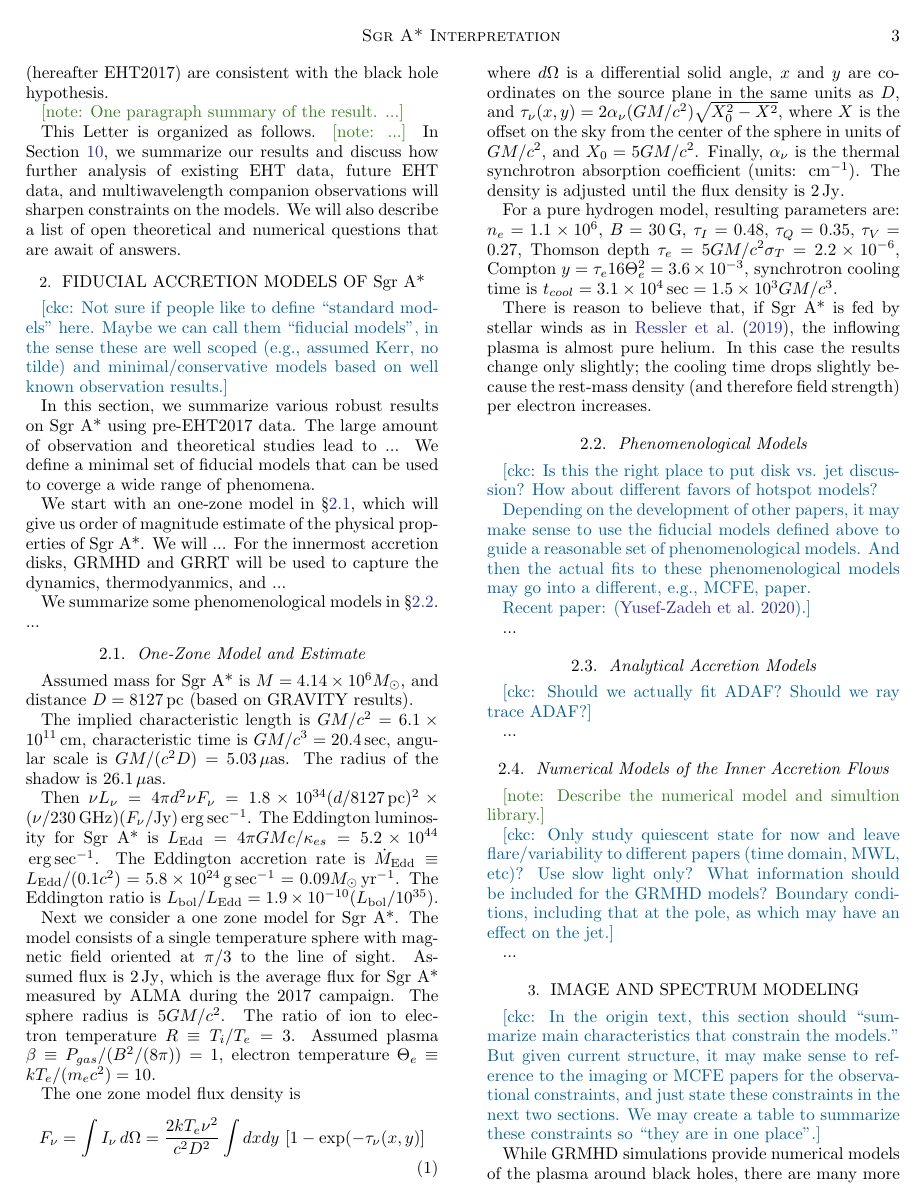
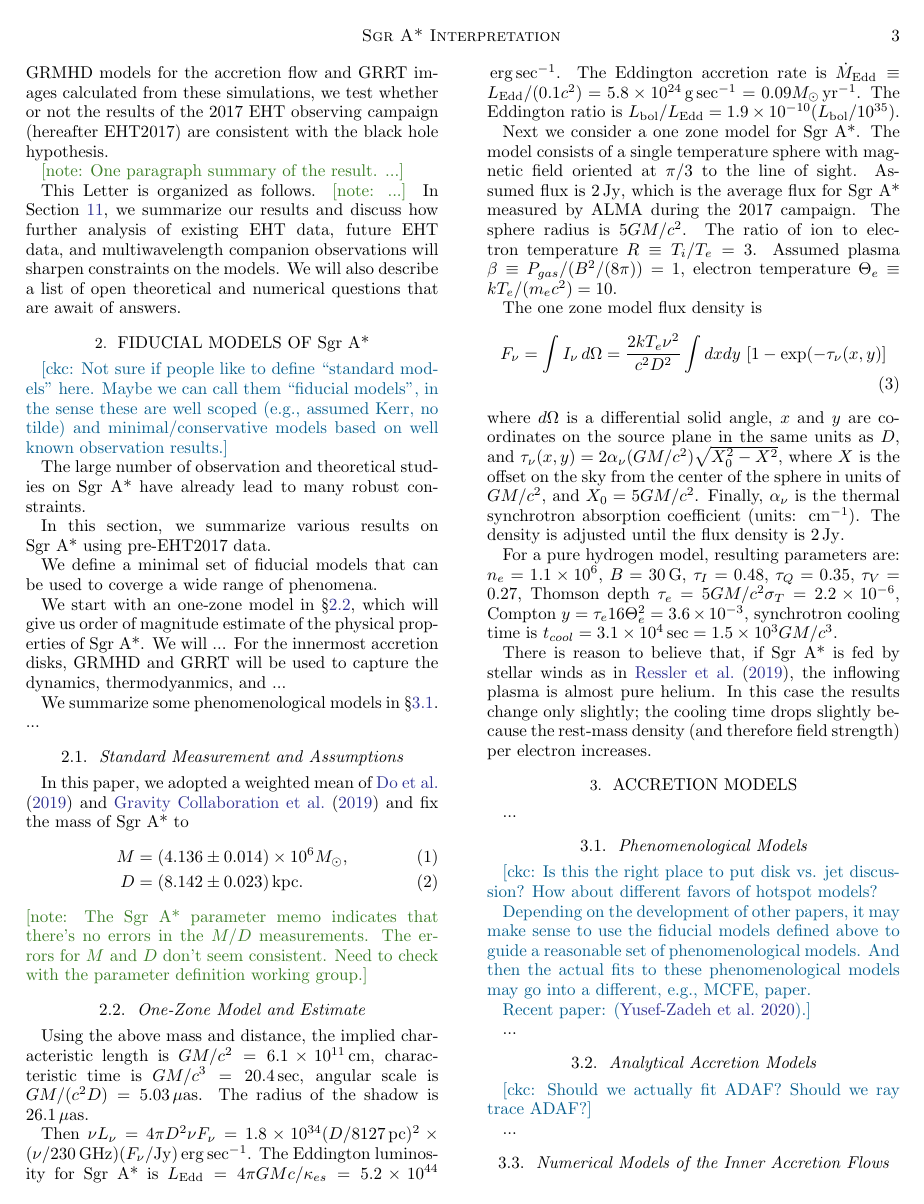
Before and after one commit to rndref/EHT_SGRA5, a LaTeX paper (main.tex): page 3 of 10 before the commit and page 3 of 11 after it. Compiled offline with pdfLaTeX.

Commit message:
Minor restructure

```diff
--- a/main.tex
+++ b/main.tex
@@ -208,7 +206,7 @@ We will also describe a list of open theoretical and numerical
 questions that are await of answers.
 
 %==============================================================================
-\section{Fiducial Accretion Models of \sgra}
+\section{Fiducial Models of \sgra}
 \label{sec:fiducial}
 
 \ckc{Not sure if people like to define ``standard models'' here.
@@ -216,9 +214,12 @@ questions that are await of answers.
   well scoped (e.g., assumed Kerr, no tilde) and minimal/conservative
   models based on well known observation results.}
 
-In this section, we summarize various robust results on \sgra using
+The large number of observation and theoretical studies on \sgra have
+already lead to many robust constraints.
+
+In this section, we summarize various results on \sgra using
 pre-EHT2017 data.
-The large amount of observation and theoretical studies lead to ...
+
 We define a minimal set of fiducial models that can be used to coverge
 a wide range of phenomena.
 
@@ -233,16 +234,26 @@ We summarize some phenomenological models in \S\ref{sec:phenomodels}.
 ...
 
 %------------------------------------------------------------------------------
+\subsection{Standard Measurement and Assumptions}
+
+In this paper, we adopted a weighted mean of
+\citet{2019Sci...365..664D} and \citet{2019A&A...625L..10G} and fix
+the mass of \sgra to
+\begin{align}
+  \mbh &= (4.136 \pm 0.014) \times 10^6 \msun,\\
+  D    &= (8.142 \pm 0.023) \kpc.
+\end{align}
+\note{The \sgra parameter memo indicates that there's no errors in the
+  $M/D$ measurements.
+  The errors for $M$ and $D$ don't seem consistent.
+  Need to check with the parameter definition working group.}
+
+%------------------------------------------------------------------------------
 \subsection{One-Zone Model and Estimate}
 \label{sec:onezone}
 
-Assumed mass for \sgra is
-$\mbh = 4.14 \times 10^6 \msun$,
-and distance
-$D = 8127\pc$
-(based on GRAVITY results).
-
-The implied characteristic length is
+Using the above mass and distance, the implied characteristic length
+is
 $G\mbh/c^2 = 6.1 \times 10^{11}\cm$,
 characteristic time is
 $G\mbh/c^3 = 20.4 \sec$,
@@ -311,6 +322,11 @@ In this case the results change only slightly; the cooling time drops
 slightly because the rest-mass density (and therefore field strength)
 per electron increases.
 
+%==============================================================================
+\section{Accretion Models}
+
+...
+
 %------------------------------------------------------------------------------
 \subsection{Phenomenological Models}
 \label{sec:phenomodels}
@@ -364,7 +380,7 @@ per electron increases.
 ...
 
 %==============================================================================
-\section{Image and Spectrum Modeling}
+\section{Emission Models}
 
 %% Abstract thinking: we are trying to connect theory and observation
 %% with a vector field $I$, $Q$, $U$, $V$ over 4 dimensions $t$,
```
Also changed, not shown: eht.sty (+6 -5 lines), main.tex (17 more changed lines).
